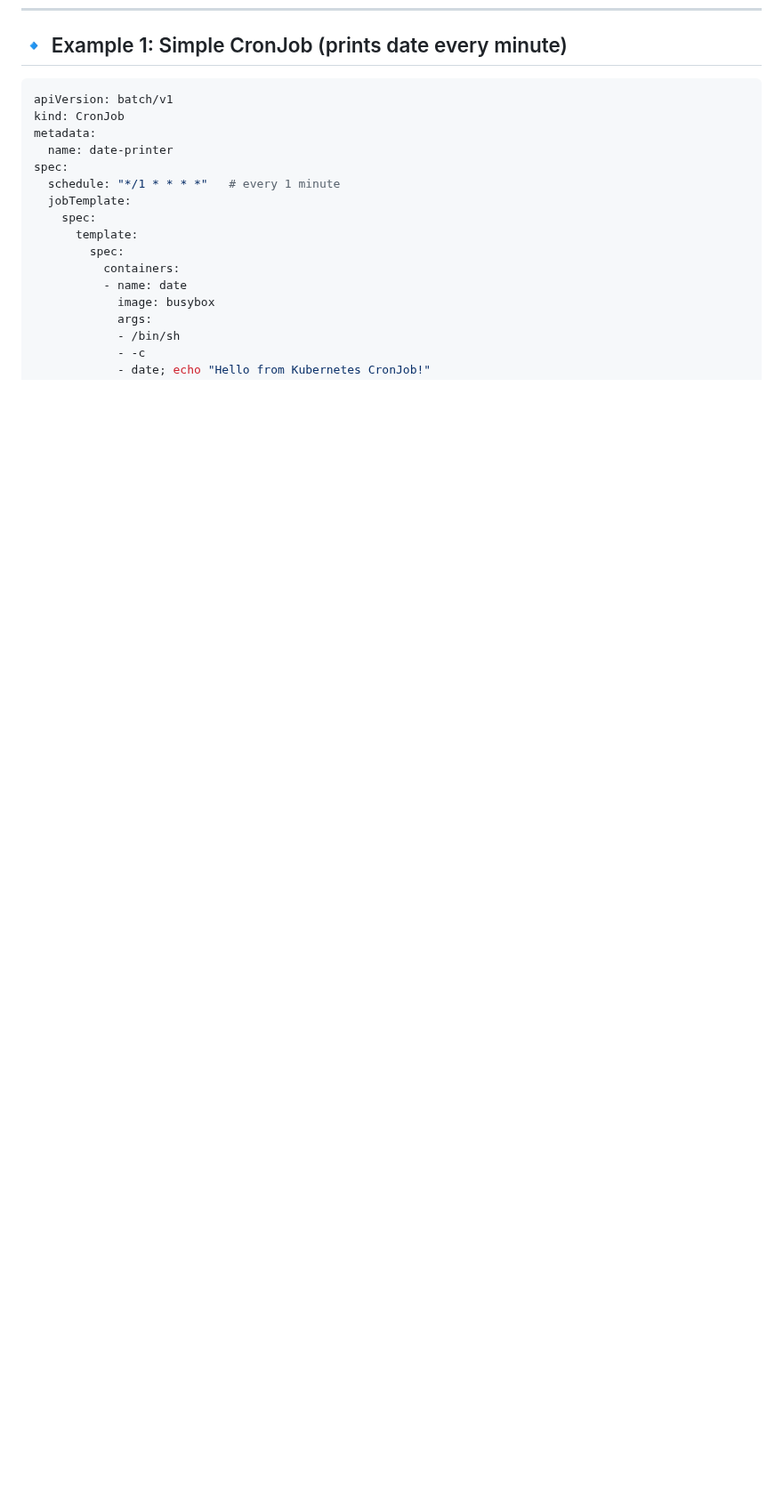
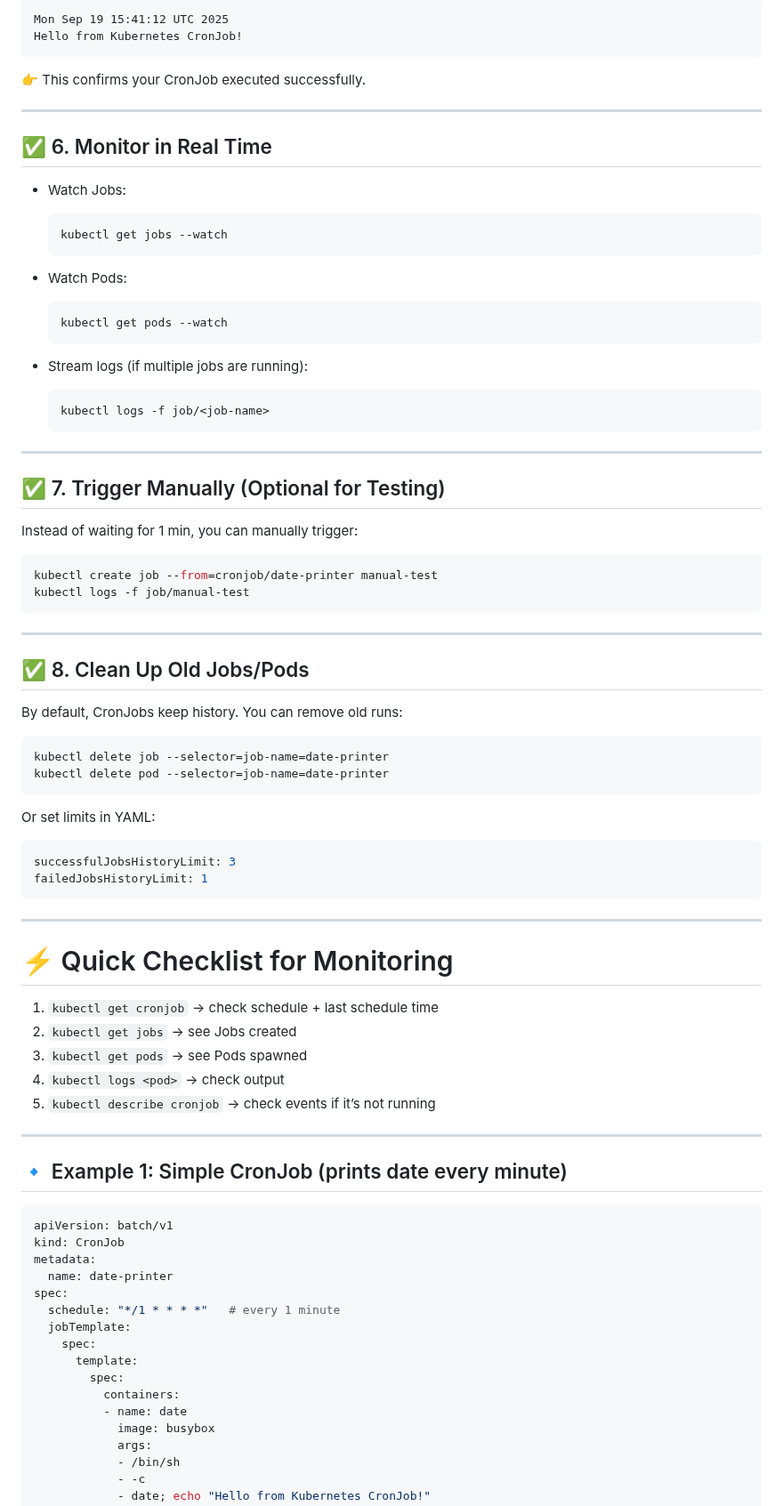
Before and after one commit to msdeepak052/Kubernetes-Imp-Topics, a Markdown page: 7.DaemonSet_Jobs_Cronjobs/CronJobs.md, the part around one of its changes. Shown at 89% size. Rendered like a GitHub page; blank space fills up the shorter version.

````diff
--- a/7.DaemonSet_Jobs_Cronjobs/CronJobs.md
+++ b/7.DaemonSet_Jobs_Cronjobs/CronJobs.md
@@ -47,3 +133,72 @@ Real-world use cases:
+```
+Mon Sep 19 15:41:12 UTC 2025
+Hello from Kubernetes CronJob!
+```
+
+👉 This confirms your CronJob executed successfully.
+
+---
+
+## ✅ 6. Monitor in Real Time
+
+* Watch Jobs:
+
+  ```bash
+  kubectl get jobs --watch
+  ```
+* Watch Pods:
+
+  ```bash
+  kubectl get pods --watch
+  ```
+* Stream logs (if multiple jobs are running):
+
+  ```bash
+  kubectl logs -f job/<job-name>
+  ```
+
+---
+
+## ✅ 7. Trigger Manually (Optional for Testing)
+
+Instead of waiting for 1 min, you can manually trigger:
+
+```bash
+kubectl create job --from=cronjob/date-printer manual-test
+kubectl logs -f job/manual-test
+```
+
+---
+
+## ✅ 8. Clean Up Old Jobs/Pods
+
+By default, CronJobs keep history. You can remove old runs:
+
+```bash
+kubectl delete job --selector=job-name=date-printer
+kubectl delete pod --selector=job-name=date-printer
+```
+
+Or set limits in YAML:
+
+```yaml
+successfulJobsHistoryLimit: 3
+failedJobsHistoryLimit: 1
+```
+
+---
+
+# ⚡ Quick Checklist for Monitoring
+
+1. `kubectl get cronjob` → check schedule + last schedule time
+2. `kubectl get jobs` → see Jobs created
+3. `kubectl get pods` → see Pods spawned
+4. `kubectl logs <pod>` → check output
+5. `kubectl describe cronjob` → check events if it’s not running
+
+---
+
+
 
 ## 🔹 Example 1: Simple CronJob (prints date every minute)
 
````
Also changed, not shown: other parts of 7.DaemonSet_Jobs_Cronjobs/CronJobs.md (+94 -0 lines).
